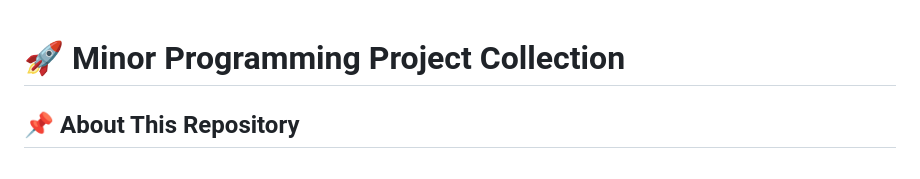
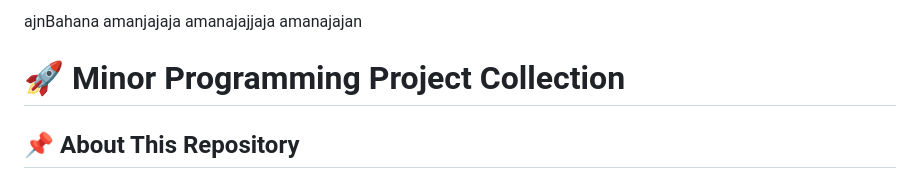
Before and after one commit to Harshvardhan8922/minor_projects01, a Markdown page: README.md, the part around the change. Rendered like a GitHub page.

```diff
--- a/README.md
+++ b/README.md
@@ -1,3 +1,7 @@
+ajnBahana
+amanjajaja
+amanajajjaja
+amanajajan
 # 🚀 Minor Programming Project Collection
 
 ## 📌 About This Repository
```
